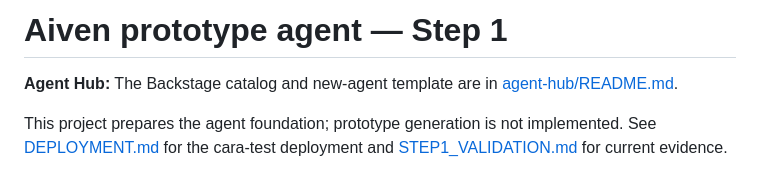
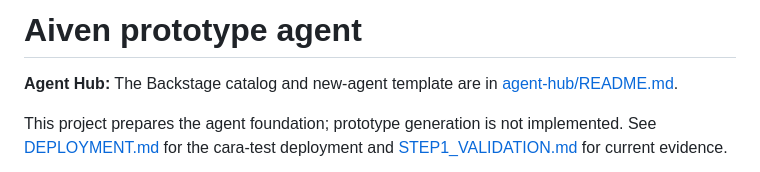
Before and after one commit to carabaestlein/aiven-prototype-agent, a Markdown page: README.md, the part around the change. Drawn GitHub-style.

```diff
--- a/README.md
+++ b/README.md
@@ -1,4 +1,4 @@
-# Aiven prototype agent — Step 1
+# Aiven prototype agent
 
 **Agent Hub:** The Backstage catalog and new-agent template are in [agent-hub/README.md](agent-hub/README.md).
 
```
